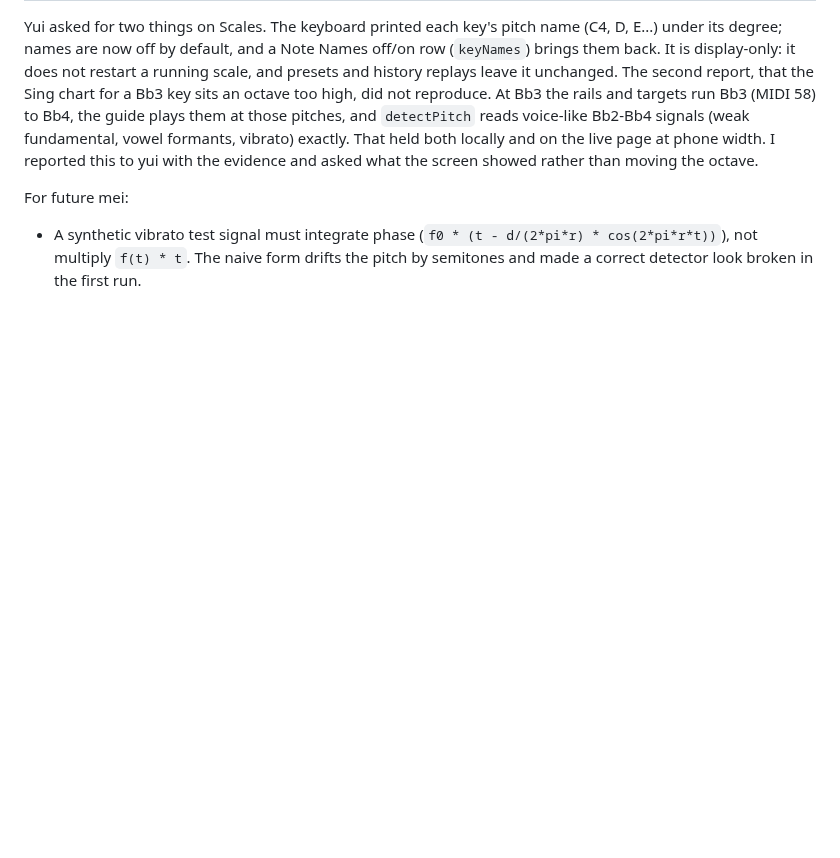
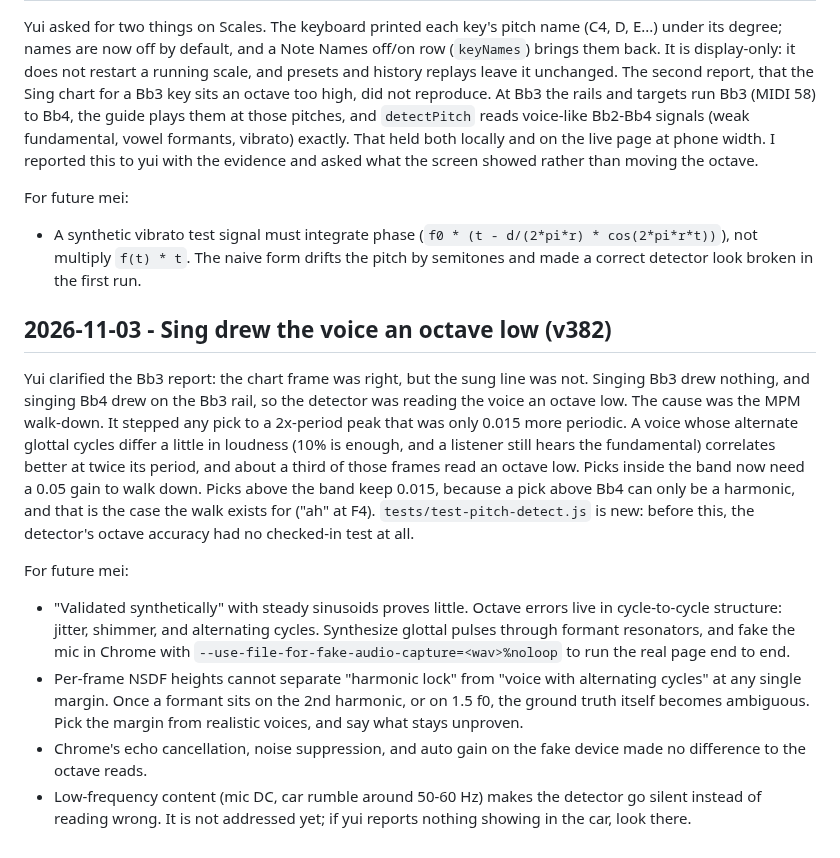
Before and after one commit to ernop/voice-wei, a Markdown page: .cursor/diary.md, the part around the change. Rendered like a GitHub page; blank space fills up the shorter version.

Commit message:
Diary: the Sing octave-low reads and the detector walk-down margin
Co-authored-by: ernestfrench <ernestfrench@gmail.com>

```diff
--- a/.cursor/diary.md
+++ b/.cursor/diary.md
@@ -1902,3 +1902,36 @@ For future mei:
   (`f0 * (t - d/(2*pi*r) * cos(2*pi*r*t))`), not multiply `f(t) * t`. The
   naive form drifts the pitch by semitones and made a correct detector look
   broken in the first run.
+
+## 2026-11-03 - Sing drew the voice an octave low (v382)
+
+Yui clarified the Bb3 report: the chart frame was right, but the sung line
+was not. Singing Bb3 drew nothing, and singing Bb4 drew on the Bb3 rail,
+so the detector was reading the voice an octave low. The cause was the
+MPM walk-down. It stepped any pick to a 2x-period peak that was only
+0.015 more periodic. A voice whose alternate glottal cycles differ a
+little in loudness (10% is enough, and a listener still hears the
+fundamental) correlates better at twice its period, and about a third of
+those frames read an octave low. Picks inside the band now need a 0.05
+gain to walk down. Picks above the band keep 0.015, because a pick above
+Bb4 can only be a harmonic, and that is the case the walk exists for
+("ah" at F4). `tests/test-pitch-detect.js` is new: before this, the
+detector's octave accuracy had no checked-in test at all.
+
+For future mei:
+- "Validated synthetically" with steady sinusoids proves little. Octave
+  errors live in cycle-to-cycle structure: jitter, shimmer, and
+  alternating cycles. Synthesize glottal pulses through formant
+  resonators, and fake the mic in Chrome with
+  `--use-file-for-fake-audio-capture=<wav>%noloop` to run the real page
+  end to end.
+- Per-frame NSDF heights cannot separate "harmonic lock" from "voice
+  with alternating cycles" at any single margin. Once a formant sits on
+  the 2nd harmonic, or on 1.5 f0, the ground truth itself becomes
+  ambiguous. Pick the margin from realistic voices, and say what stays
+  unproven.
+- Chrome's echo cancellation, noise suppression, and auto gain on the
+  fake device made no difference to the octave reads.
+- Low-frequency content (mic DC, car rumble around 50-60 Hz) makes the
+  detector go silent instead of reading wrong. It is not addressed yet;
+  if yui reports nothing showing in the car, look there.
```
